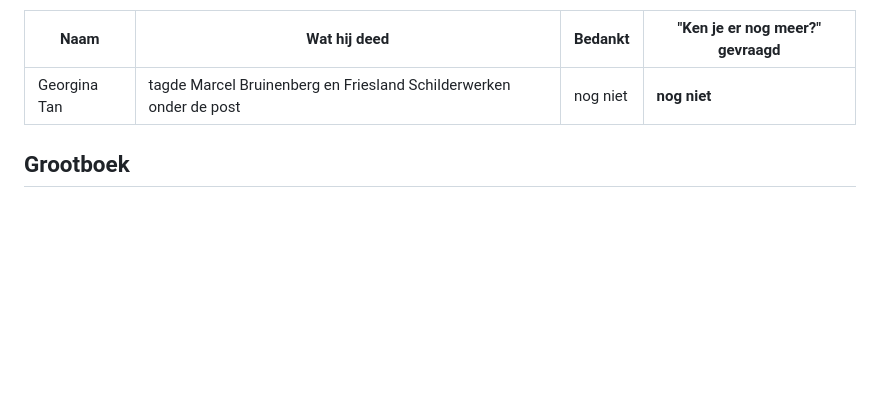
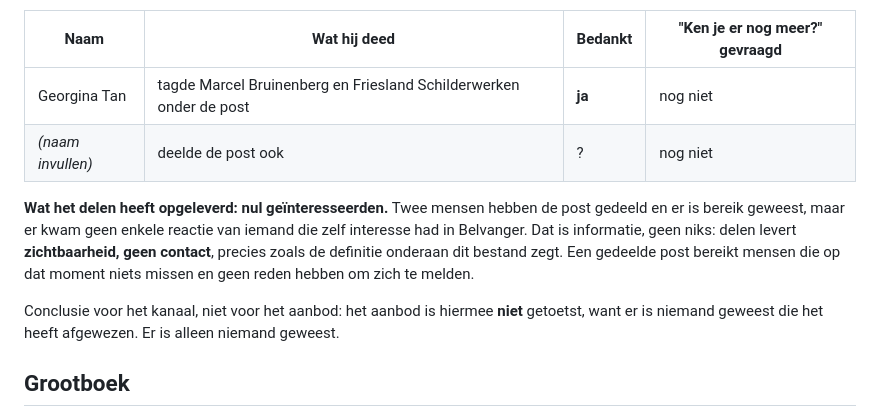
Before and after one commit to CryptoWesAI/primecircle-ai-company, a Markdown page: SELLING.md, the part around the change. GitHub-like rendering; blank space fills up the shorter version.

Commit message:
Update referral sources: Georgina thanked, second sharer added
Corrects a stale row. Georgina Tan has been thanked; the file still said
otherwise. Adds a row for a second person who also shared the post, name to
be filled in by the founder.

Records what the sharing produced: reach, and zero interested replies. That
is information rather than nothing, and it is about the channel rather than
the offer. A shared post reaches people who are not missing anything at that
moment and have no reason to identify themselves, so the offer has not been
tested and rejected here. Nobody turned up to reject it.

Co-Authored-By: Claude Opus 5 <noreply@anthropic.com>
Claude-Session: https://claude.ai/code/session_01ScAmdcooz92p1aFMRoJXCe

```diff
--- a/SELLING.md
+++ b/SELLING.md
@@ -53,7 +53,17 @@ zijn je waardevolste contacten en het zijn geen prospects.
 
 | Naam | Wat hij deed | Bedankt | "Ken je er nog meer?" gevraagd |
 |---|---|---|---|
-| Georgina Tan | tagde Marcel Bruinenberg en Friesland Schilderwerken onder de post | nog niet | **nog niet** |
+| Georgina Tan | tagde Marcel Bruinenberg en Friesland Schilderwerken onder de post | **ja** | nog niet |
+| _(naam invullen)_ | deelde de post ook | ? | nog niet |
+
+**Wat het delen heeft opgeleverd: nul geïnteresseerden.** Twee mensen hebben de post
+gedeeld en er is bereik geweest, maar er kwam geen enkele reactie van iemand die zelf
+interesse had in Belvanger. Dat is informatie, geen niks: delen levert **zichtbaarheid,
+geen contact**, precies zoals de definitie onderaan dit bestand zegt. Een gedeelde post
+bereikt mensen die op dat moment niets missen en geen reden hebben om zich te melden.
+
+Conclusie voor het kanaal, niet voor het aanbod: het aanbod is hiermee **niet** getoetst,
+want er is niemand geweest die het heeft afgewezen. Er is alleen niemand geweest.
 
 ## Grootboek
 
```
